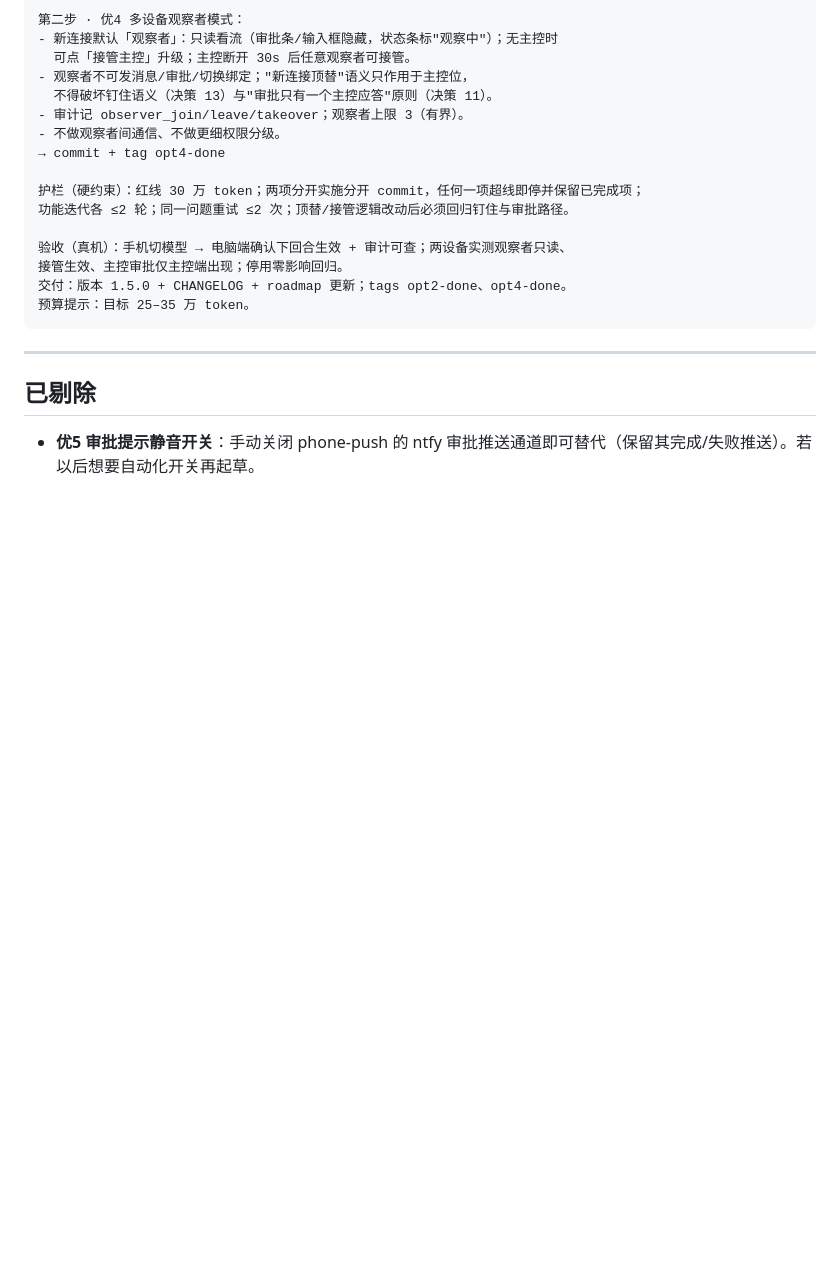
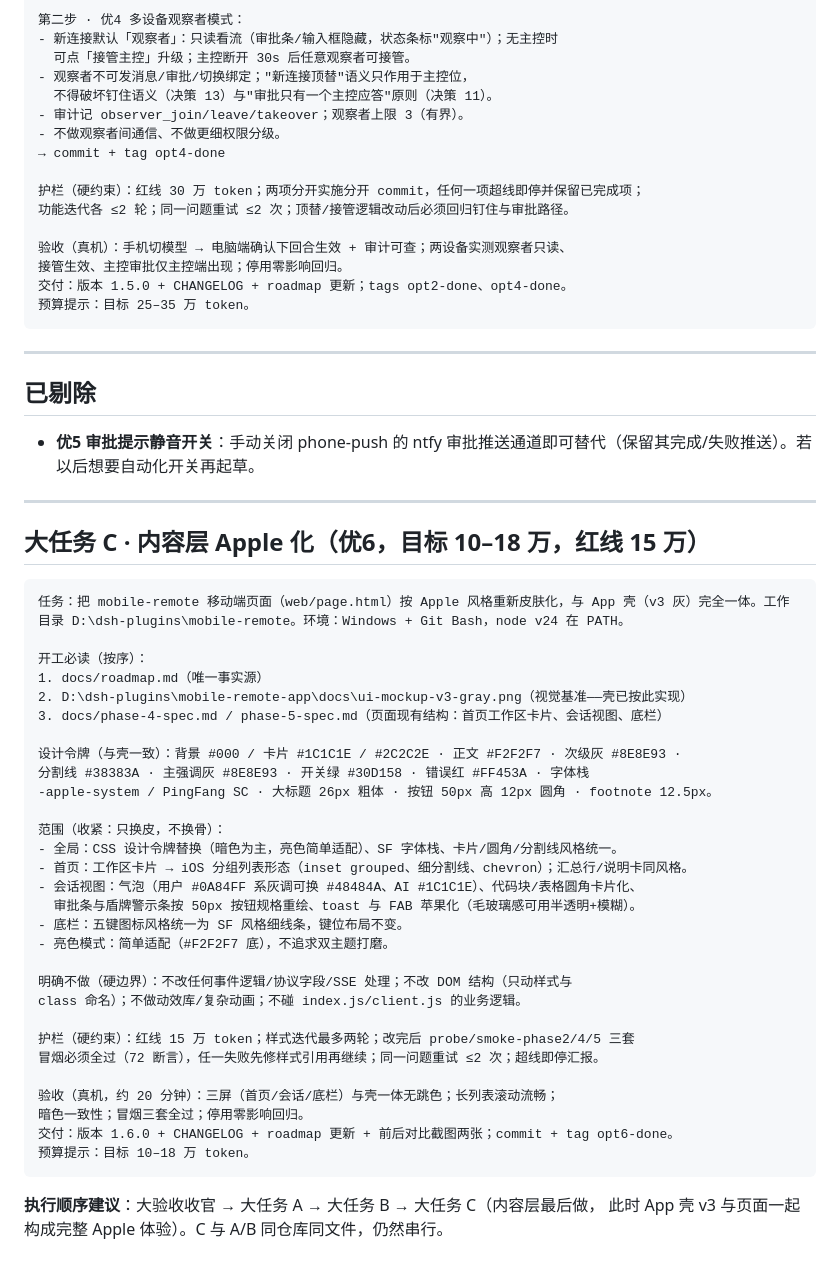
Before and after one commit to minin159/dsh-mobile-remote, a Markdown page: docs/optimization-tasks.md, the part around the change. Rendered like a GitHub page; blank space fills up the shorter version.

Commit message:
docs: 新增大任务 C——内容层 Apple 化（优6，页面换皮与壳一体）

````diff
--- a/docs/optimization-tasks.md
+++ b/docs/optimization-tasks.md
@@ -83,3 +83,42 @@
 ## 已剔除
 
 - **优5 审批提示静音开关**：手动关闭 phone-push 的 ntfy 审批推送通道即可替代（保留其完成/失败推送）。若以后想要自动化开关再起草。
+
+---
+
+## 大任务 C · 内容层 Apple 化（优6，目标 10–18 万，红线 15 万）
+
+```text
+任务：把 mobile-remote 移动端页面（web/page.html）按 Apple 风格重新皮肤化，与 App 壳（v3 灰）完全一体。工作目录 D:\dsh-plugins\mobile-remote。环境：Windows + Git Bash，node v24 在 PATH。
+
+开工必读（按序）：
+1. docs/roadmap.md（唯一事实源）
+2. D:\dsh-plugins\mobile-remote-app\docs\ui-mockup-v3-gray.png（视觉基准——壳已按此实现）
+3. docs/phase-4-spec.md / phase-5-spec.md（页面现有结构：首页工作区卡片、会话视图、底栏）
+
+设计令牌（与壳一致）：背景 #000 / 卡片 #1C1C1E / #2C2C2E · 正文 #F2F2F7 · 次级灰 #8E8E93 ·
+分割线 #38383A · 主强调灰 #8E8E93 · 开关绿 #30D158 · 错误红 #FF453A · 字体栈
+-apple-system / PingFang SC · 大标题 26px 粗体 · 按钮 50px 高 12px 圆角 · footnote 12.5px。
+
+范围（收紧：只换皮，不换骨）：
+- 全局：CSS 设计令牌替换（暗色为主，亮色简单适配）、SF 字体栈、卡片/圆角/分割线风格统一。
+- 首页：工作区卡片 → iOS 分组列表形态（inset grouped、细分割线、chevron）；汇总行/说明卡同风格。
+- 会话视图：气泡（用户 #0A84FF 系灰调可换 #48484A、AI #1C1C1E）、代码块/表格圆角卡片化、
+  审批条与盾牌警示条按 50px 按钮规格重绘、toast 与 FAB 苹果化（毛玻璃感可用半透明+模糊）。
+- 底栏：五键图标风格统一为 SF 风格细线条，键位布局不变。
+- 亮色模式：简单适配（#F2F2F7 底），不追求双主题打磨。
+
+明确不做（硬边界）：不改任何事件逻辑/协议字段/SSE 处理；不改 DOM 结构（只动样式与
+class 命名）；不做动效库/复杂动画；不碰 index.js/client.js 的业务逻辑。
+
+护栏（硬约束）：红线 15 万 token；样式迭代最多两轮；改完后 probe/smoke-phase2/4/5 三套
+冒烟必须全过（72 断言），任一失败先修样式引用再继续；同一问题重试 ≤2 次；超线即停汇报。
+
+验收（真机，约 20 分钟）：三屏（首页/会话/底栏）与壳一体无跳色；长列表滚动流畅；
+暗色一致性；冒烟三套全过；停用零影响回归。
+交付：版本 1.6.0 + CHANGELOG + roadmap 更新 + 前后对比截图两张；commit + tag opt6-done。
+预算提示：目标 10–18 万 token。
+```
+
+**执行顺序建议**：大验收收官 → 大任务 A → 大任务 B → 大任务 C（内容层最后做，
+此时 App 壳 v3 与页面一起构成完整 Apple 体验）。C 与 A/B 同仓库同文件，仍然串行。
````
